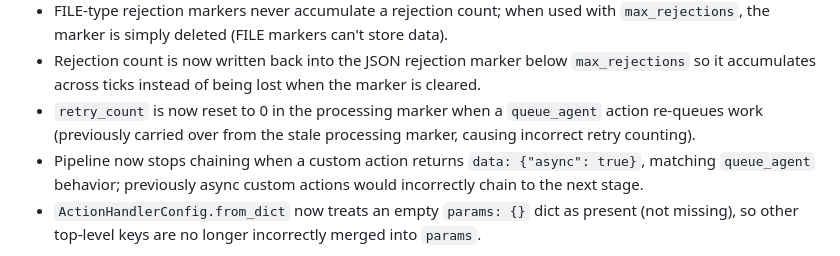
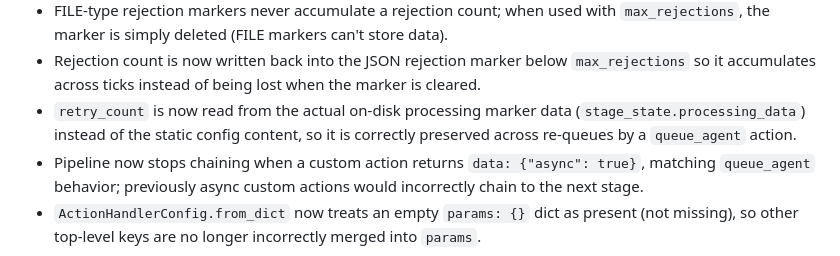
Before and after one commit to ValyrianTech/cronpypeline, a Markdown page: CHANGELOG.md, the part around the change. Drawn GitHub-style.

Commit message:
fix: CHANGELOG/commit message incorrectly describe the `retry_count` change

```diff
--- a/CHANGELOG.md
+++ b/CHANGELOG.md
@@ -23,7 +23,7 @@
 - Rejection count now increments only when the stage's trigger actually fires (i.e., the stage will be re-processed this tick), rather than on every tick regardless of the trigger.
 - FILE-type rejection markers never accumulate a rejection count; when used with `max_rejections`, the marker is simply deleted (FILE markers can't store data).
 - Rejection count is now written back into the JSON rejection marker below `max_rejections` so it accumulates across ticks instead of being lost when the marker is cleared.
-- `retry_count` is now reset to 0 in the processing marker when a `queue_agent` action re-queues work (previously carried over from the stale processing marker, causing incorrect retry counting).
+- `retry_count` is now read from the actual on-disk processing marker data (`stage_state.processing_data`) instead of the static config content, so it is correctly preserved across re-queues by a `queue_agent` action.
 - Pipeline now stops chaining when a custom action returns `data: {"async": true}`, matching `queue_agent` behavior; previously async custom actions would incorrectly chain to the next stage.
 - `ActionHandlerConfig.from_dict` now treats an empty `params: {}` dict as present (not missing), so other top-level keys are no longer incorrectly merged into `params`.
 
```
